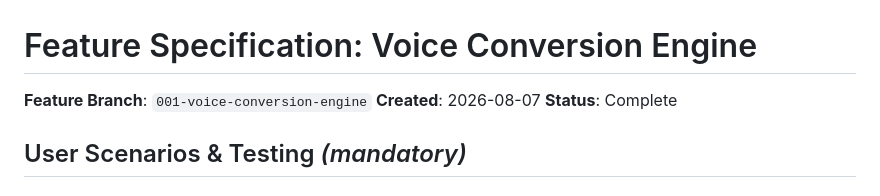
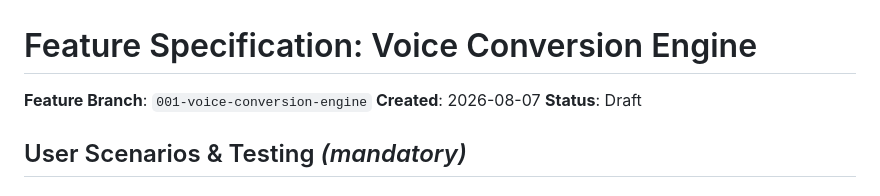
Before and after one commit to thomas-hiddenpeak/Resonantia, a Markdown page: specs/001-voice-conversion-engine/spec.md, the part around the change. Rendered like a GitHub page.

Commit message:
fix: revert spec status to Draft (was incorrectly marked Complete)
Spec was marked Complete before any tests passed. Only skeleton
code exists. Per Constitution governance rules, Complete status
requires all acceptance criteria verified with passing tests.

Status: Complete → Draft

```diff
--- a/specs/001-voice-conversion-engine/spec.md
+++ b/specs/001-voice-conversion-engine/spec.md
@@ -2,7 +2,7 @@
 
 **Feature Branch**: `001-voice-conversion-engine`
 **Created**: 2026-08-07
-**Status**: Complete
+**Status**: Draft
 
 ## User Scenarios & Testing *(mandatory)*
 
```
